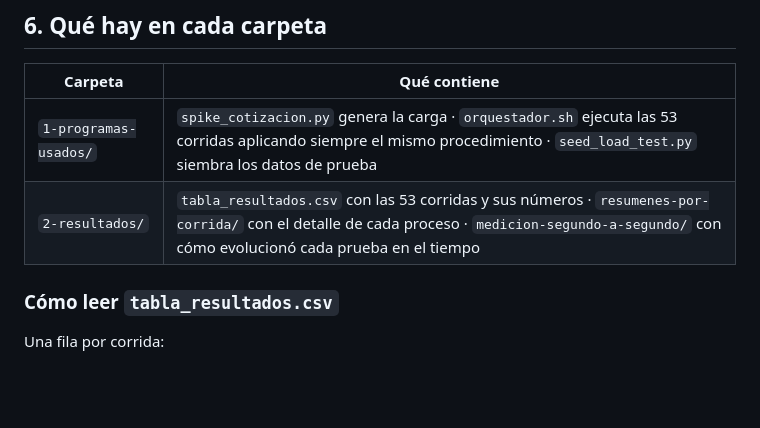
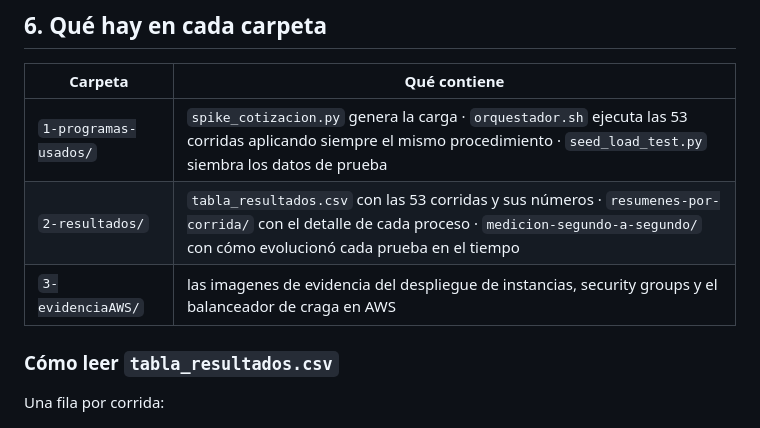
Before and after one commit to GabrielaHR10/PruebaASREscalabilidad, a Markdown page: README.md, the part around the change. Drawn GitHub-style; blank space fills up the shorter version.

Commit message:
minimini

```diff
--- a/README.md
+++ b/README.md
@@ -228,6 +228,7 @@ todo escritura.
 |---|---|
 | `1-programas-usados/` | `spike_cotizacion.py` genera la carga · `orquestador.sh` ejecuta las 53 corridas aplicando siempre el mismo procedimiento · `seed_load_test.py` siembra los datos de prueba |
 | `2-resultados/` | `tabla_resultados.csv` con las 53 corridas y sus números · `resumenes-por-corrida/` con el detalle de cada proceso · `medicion-segundo-a-segundo/` con cómo evolucionó cada prueba en el tiempo |
+| `3-evidenciaAWS/` | las imagenes de evidencia del despliegue de instancias, security groups y el balanceador de craga en AWS |
 
 
 ### Cómo leer `tabla_resultados.csv`
```
